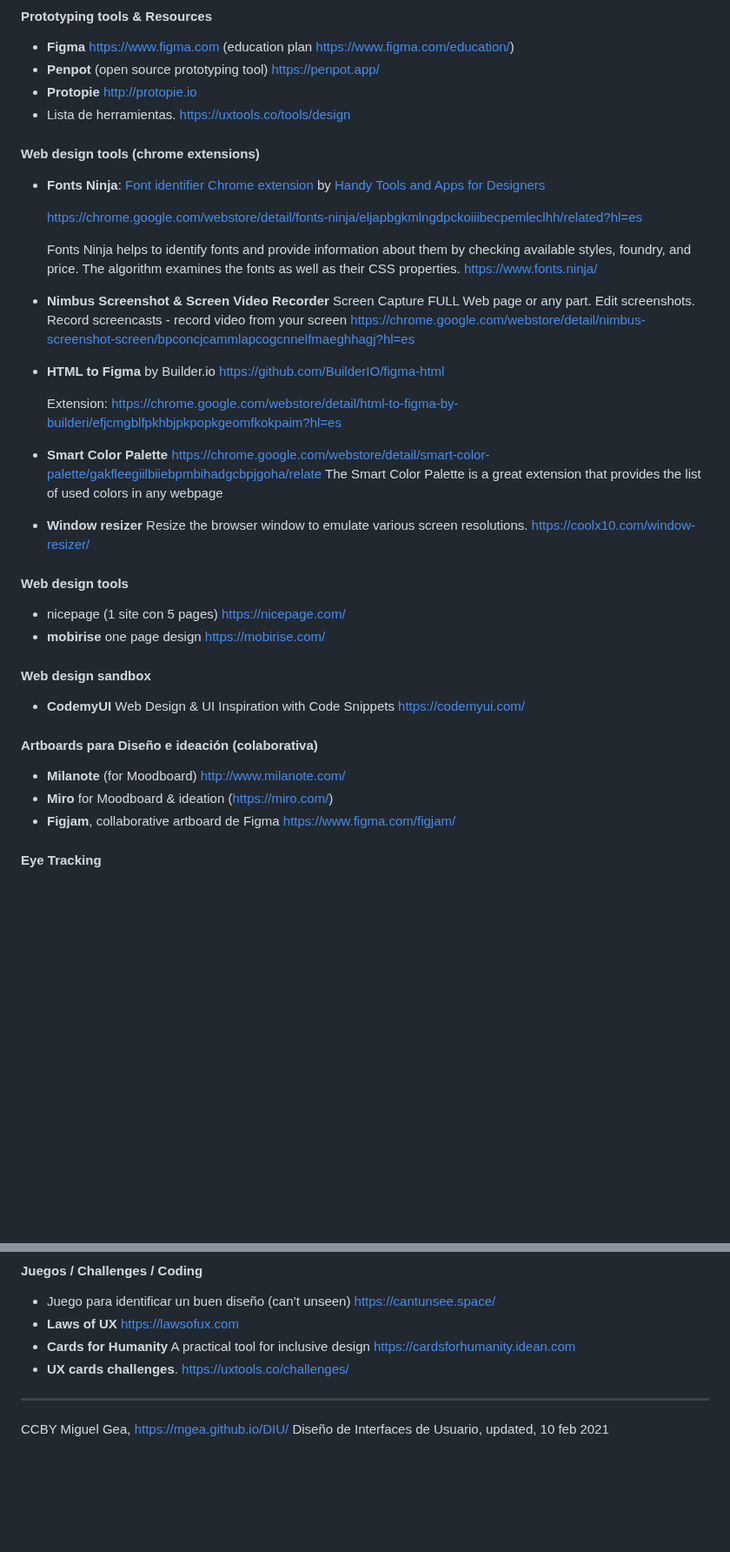
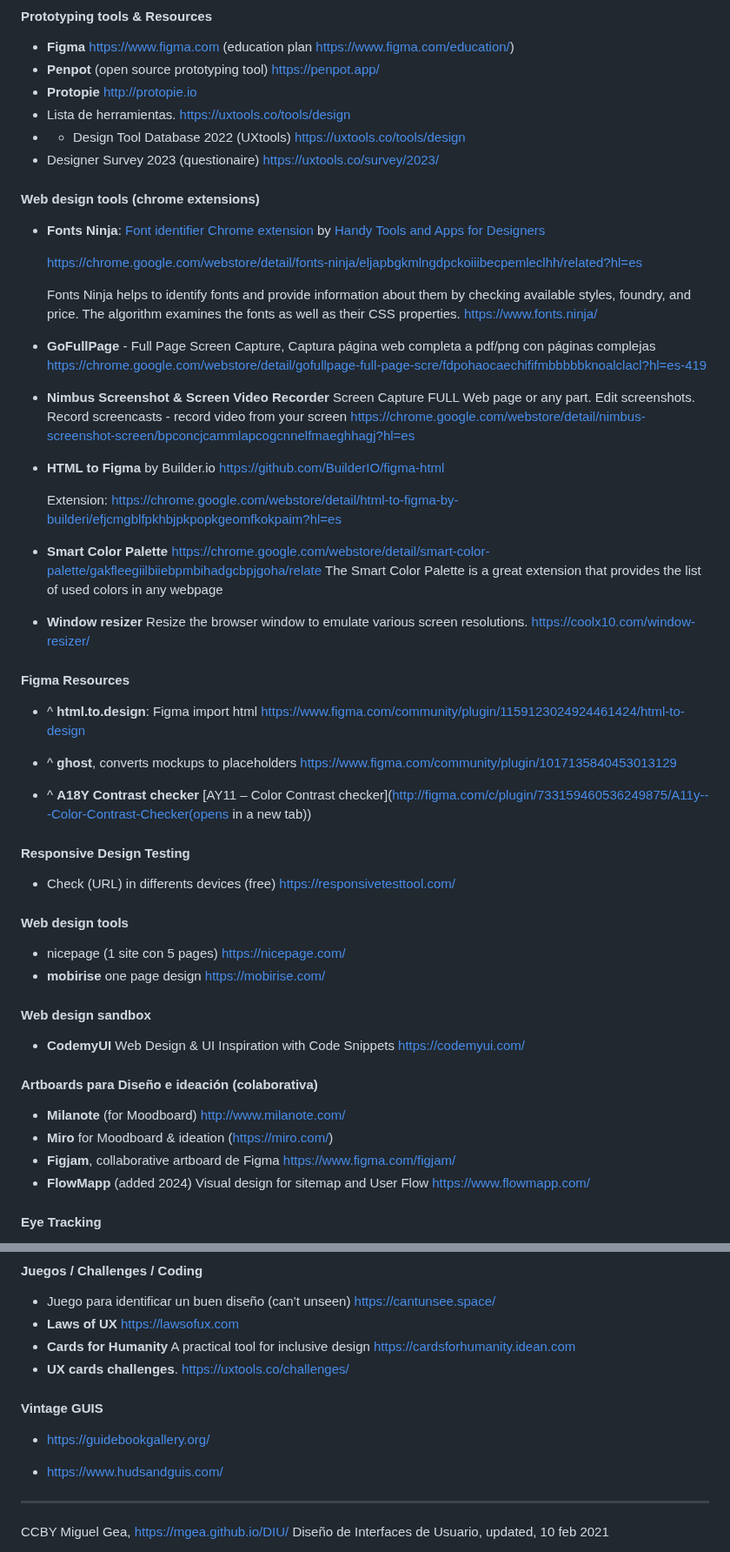
Before and after one commit to mgea/DIU, a Markdown page: DIU_Recursos.md, 2 parts joined by grey strips. Shown at 87% size. Rendered like a GitHub page; blank space fills up the shorter version.

```diff
--- a/DIU_Recursos.md
+++ b/DIU_Recursos.md
@@ -120,6 +122,8 @@
 * **Penpot** (open source prototyping tool) https://penpot.app/
 * **Protopie** http://protopie.io
 * Lista de herramientas. https://uxtools.co/tools/design
+* * Design Tool Database 2022 (UXtools) https://uxtools.co/tools/design
+* Designer Survey 2023 (questionaire) https://uxtools.co/survey/2023/
 
 
 
@@ -131,6 +135,9 @@
 
   Fonts Ninja helps to identify fonts and provide information about them by checking available styles, foundry, and price. The algorithm examines the fonts as well as their CSS properties. https://www.fonts.ninja/
 
+* **GoFullPage** - Full Page Screen Capture, Captura página web completa a pdf/png con páginas complejas  https://chrome.google.com/webstore/detail/gofullpage-full-page-scre/fdpohaocaechififmbbbbbknoalclacl?hl=es-419
+
+
 * **Nimbus Screenshot & Screen Video Recorder** Screen Capture FULL Web page or any part. Edit screenshots. Record screencasts - record video from your screen https://chrome.google.com/webstore/detail/nimbus-screenshot-screen/bpconcjcammlapcogcnnelfmaeghhagj?hl=es
 
 * **HTML to Figma**  by Builder.io  https://github.com/BuilderIO/figma-html
@@ -140,6 +147,19 @@
 * **Smart Color Palette** https://chrome.google.com/webstore/detail/smart-color-palette/gakfleegiilbiiebpmbihadgcbpjgoha/relate The Smart Color Palette is a great extension that provides the list of used colors in any webpage
 
 * **Window resizer**  Resize the browser window to emulate various screen resolutions. https://coolx10.com/window-resizer/
+
+
+
+#### Figma Resources
+
+* ^ **html.to.design**: Figma import html https://www.figma.com/community/plugin/1159123024924461424/html-to-design
+
+* ^ **ghost**, converts mockups to placeholders https://www.figma.com/community/plugin/1017135840453013129
+* ^ **A18Y Contrast checker** [AY11 – Color Contrast checker](http://figma.com/c/plugin/733159460536249875/A11y---Color-Contrast-Checker(opens in a new tab))
+
+#### Responsive Design Testing
+
+* Check (URL) in differents devices (free) https://responsivetesttool.com/
 
 
 
@@ -161,6 +181,7 @@
 * **Milanote** (for Moodboard) http://www.milanote.com/
 * **Miro** for Moodboard & ideation (https://miro.com/)
 * **Figjam**, collaborative artboard de Figma https://www.figma.com/figjam/
+* **FlowMapp** (added 2024) Visual design for sitemap and User Flow https://www.flowmapp.com/
 
 
 
@@ -280,6 +301,12 @@
 - **Cards for Humanity** A practical tool for inclusive design https://cardsforhumanity.idean.com
 - **UX cards challenges**. https://uxtools.co/challenges/
 
+#### **Vintage GUIS**
+
+* https://guidebookgallery.org/
+
+* https://www.hudsandguis.com/
+
 
 
 ---
```
Also changed, not shown: other parts of DIU_Recursos.md (+2 -0 lines).
